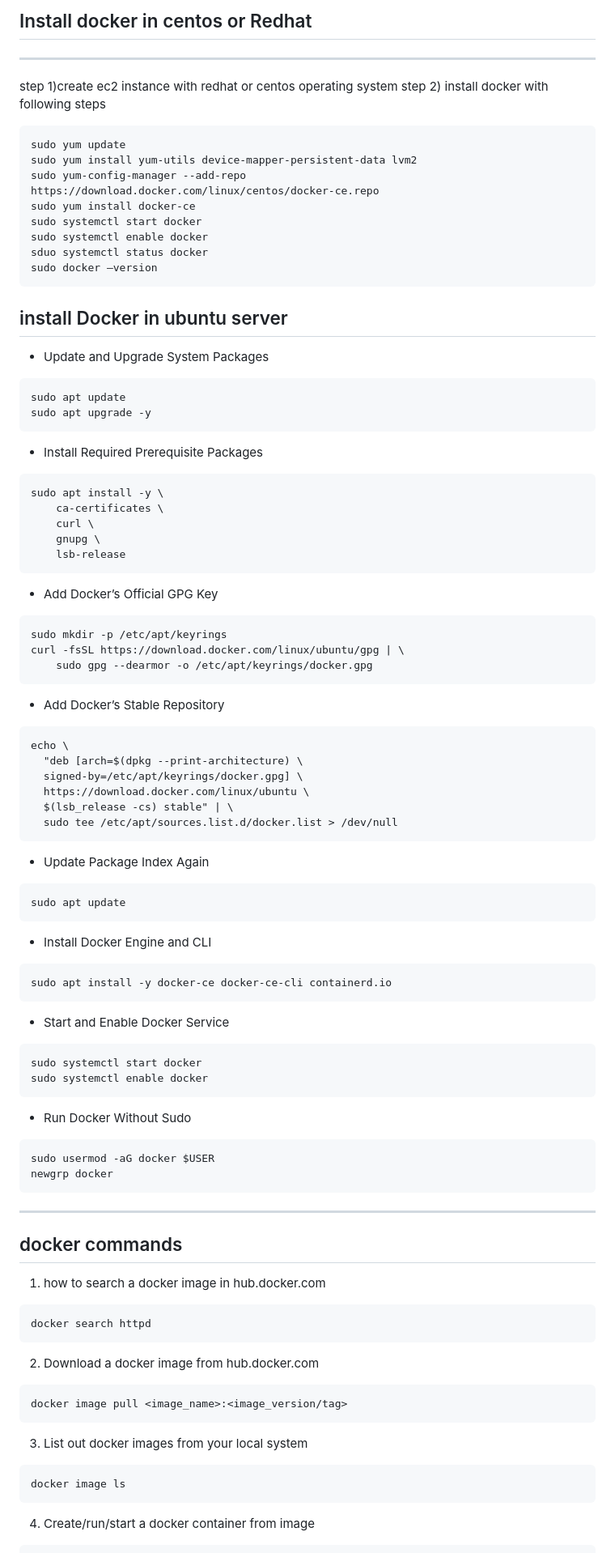
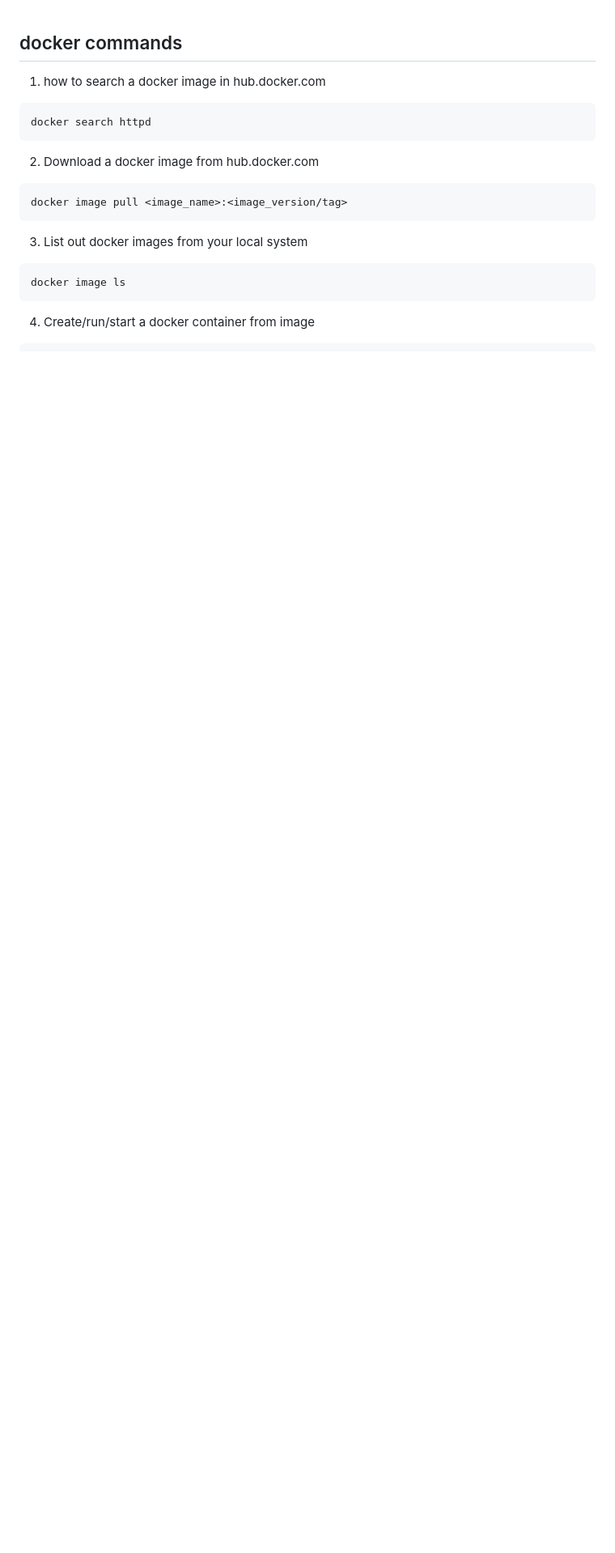
Before and after one commit to hanumantharao19/aws-cloud-devops, a Markdown page: Docker/Docker_fundamentals.md, the part around the change. Shown: that part at 81% size. GitHub-like rendering; blank space fills up the shorter version.

````diff
--- a/Docker/Docker_fundamentals.md
+++ b/Docker/Docker_fundamentals.md
@@ -1,67 +1,3 @@
-## Install docker in centos or Redhat
-------
-step 1)create ec2 instance with redhat or centos operating system
-step 2) install docker with following steps
-```
-sudo yum update
-sudo yum install yum-utils device-mapper-persistent-data lvm2
-sudo yum-config-manager --add-repo      https://download.docker.com/linux/centos/docker-ce.repo
-sudo yum install docker-ce
-sudo systemctl start docker
-sudo systemctl enable docker
-sduo systemctl status docker
-sudo docker –version
-```
-
-
-## install Docker in ubuntu server
-- Update and Upgrade System Packages
-```
-sudo apt update
-sudo apt upgrade -y
-```
-- Install Required Prerequisite Packages
-```
-sudo apt install -y \
-    ca-certificates \
-    curl \
-    gnupg \
-    lsb-release
-```
-- Add Docker’s Official GPG Key
-```
-sudo mkdir -p /etc/apt/keyrings
-curl -fsSL https://download.docker.com/linux/ubuntu/gpg | \
-    sudo gpg --dearmor -o /etc/apt/keyrings/docker.gpg
-```
-- Add Docker’s Stable Repository
-```
-echo \
-  "deb [arch=$(dpkg --print-architecture) \
-  signed-by=/etc/apt/keyrings/docker.gpg] \
-  https://download.docker.com/linux/ubuntu \
-  $(lsb_release -cs) stable" | \
-  sudo tee /etc/apt/sources.list.d/docker.list > /dev/null
-```
-- Update Package Index Again
-```
-sudo apt update
-```
-- Install Docker Engine and CLI
-```
-sudo apt install -y docker-ce docker-ce-cli containerd.io
-```
-- Start and Enable Docker Service
-```
-sudo systemctl start docker
-sudo systemctl enable docker
-```
-- Run Docker Without Sudo
-```
-sudo usermod -aG docker $USER
-newgrp docker
-```
-------------------------------------------------------------------------------
 ## docker commands
 1. how to search a docker image in hub.docker.com
 ```sh
````
